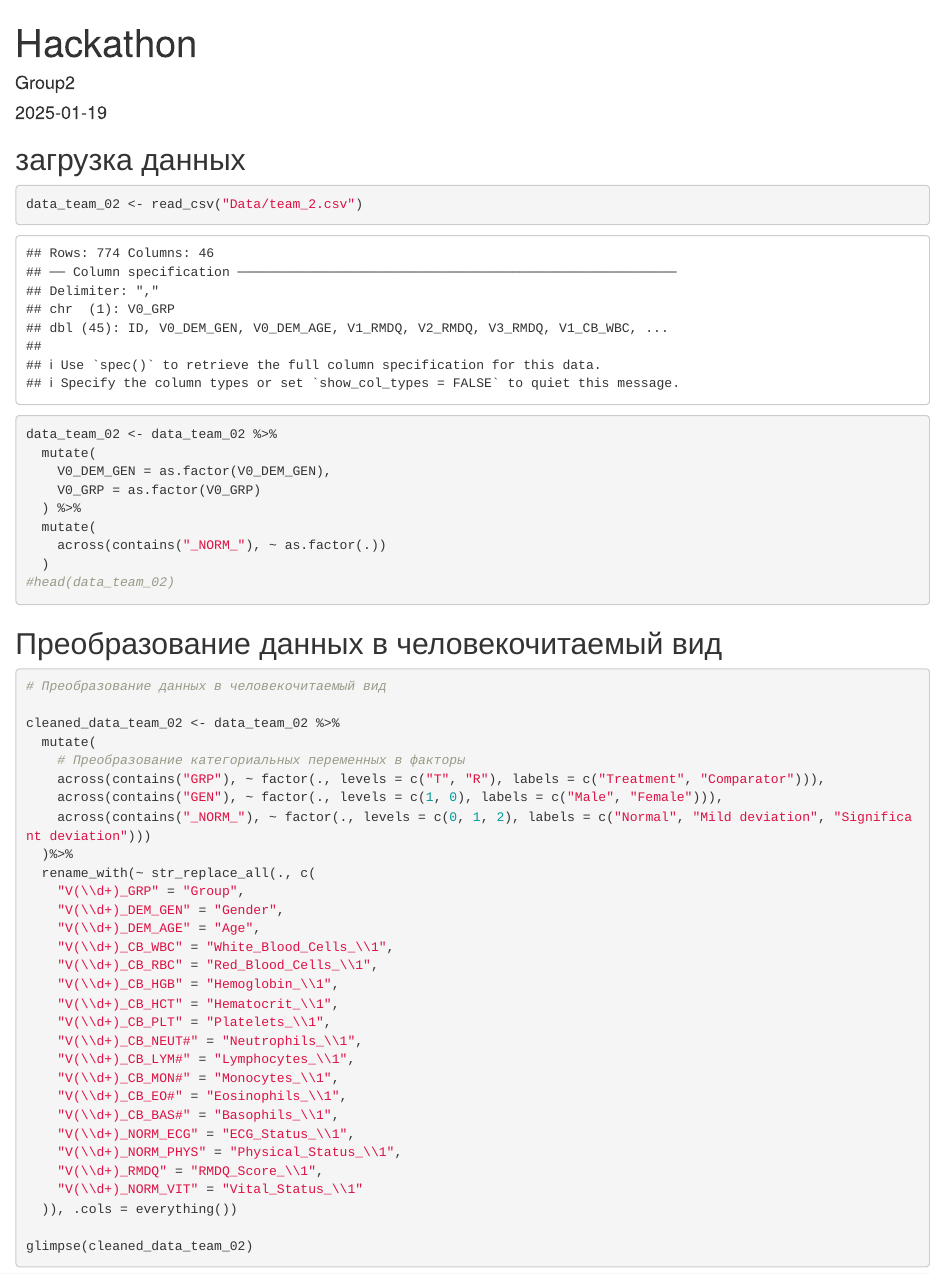
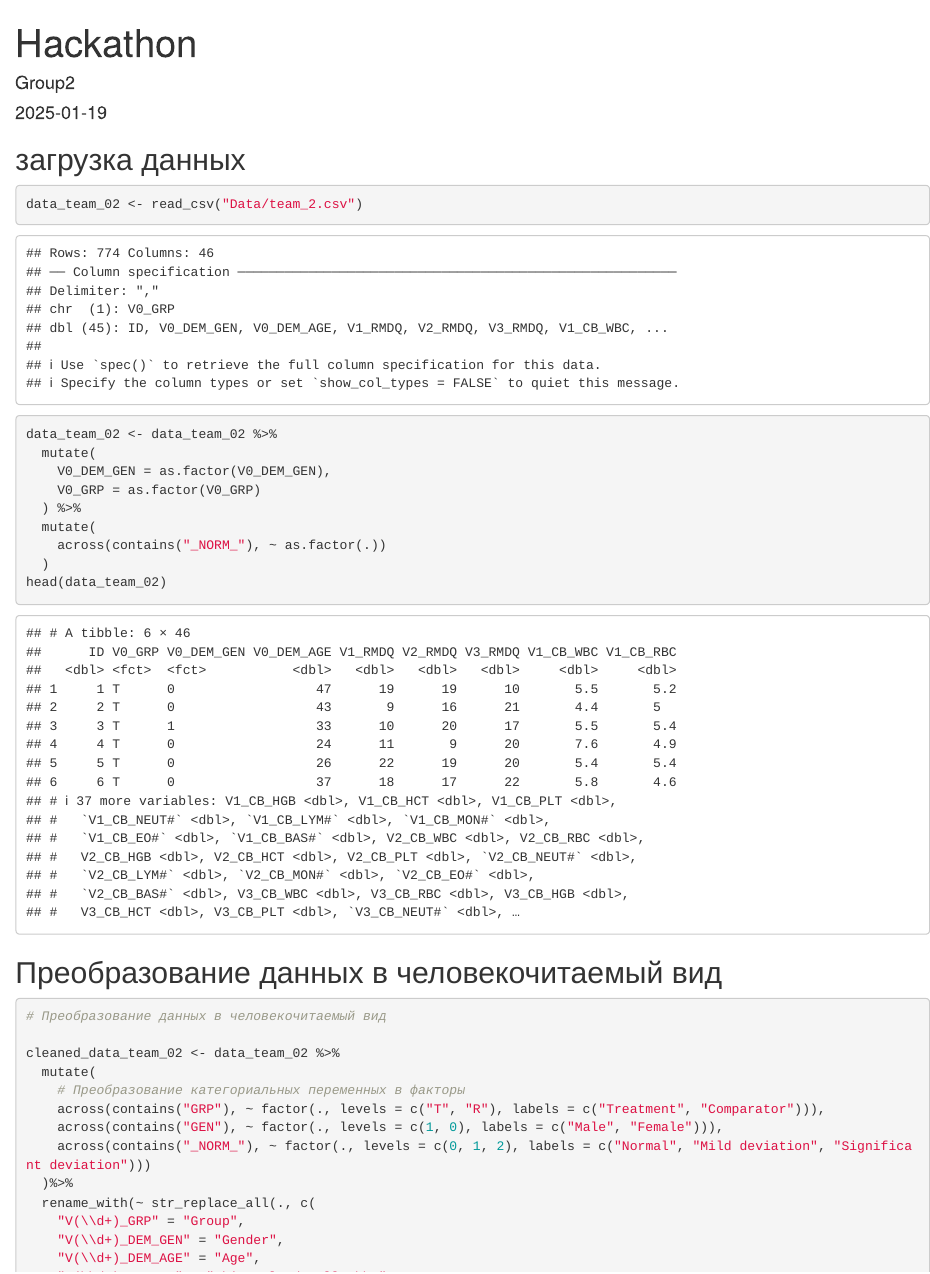
Before and after one commit to ovtarasov/BioStat_Hackathon_2025-01-19, an R Markdown document (analysis_blood.Rmd): the page in a window 1100 px wide, from its top. Rendered offline with R 4.5, knitr and Pandoc, with nearby package versions.

Commit message:
Часть Сергея

````diff
--- a/analysis_blood.Rmd
+++ b/analysis_blood.Rmd
@@ -27,7 +27,7 @@ data_team_02 <- data_team_02 %>%
   mutate(
     across(contains("_NORM_"), ~ as.factor(.))
   )
-#head(data_team_02)
+head(data_team_02)
 ```
 
 ## Преобразование данных в человекочитаемый вид
````
